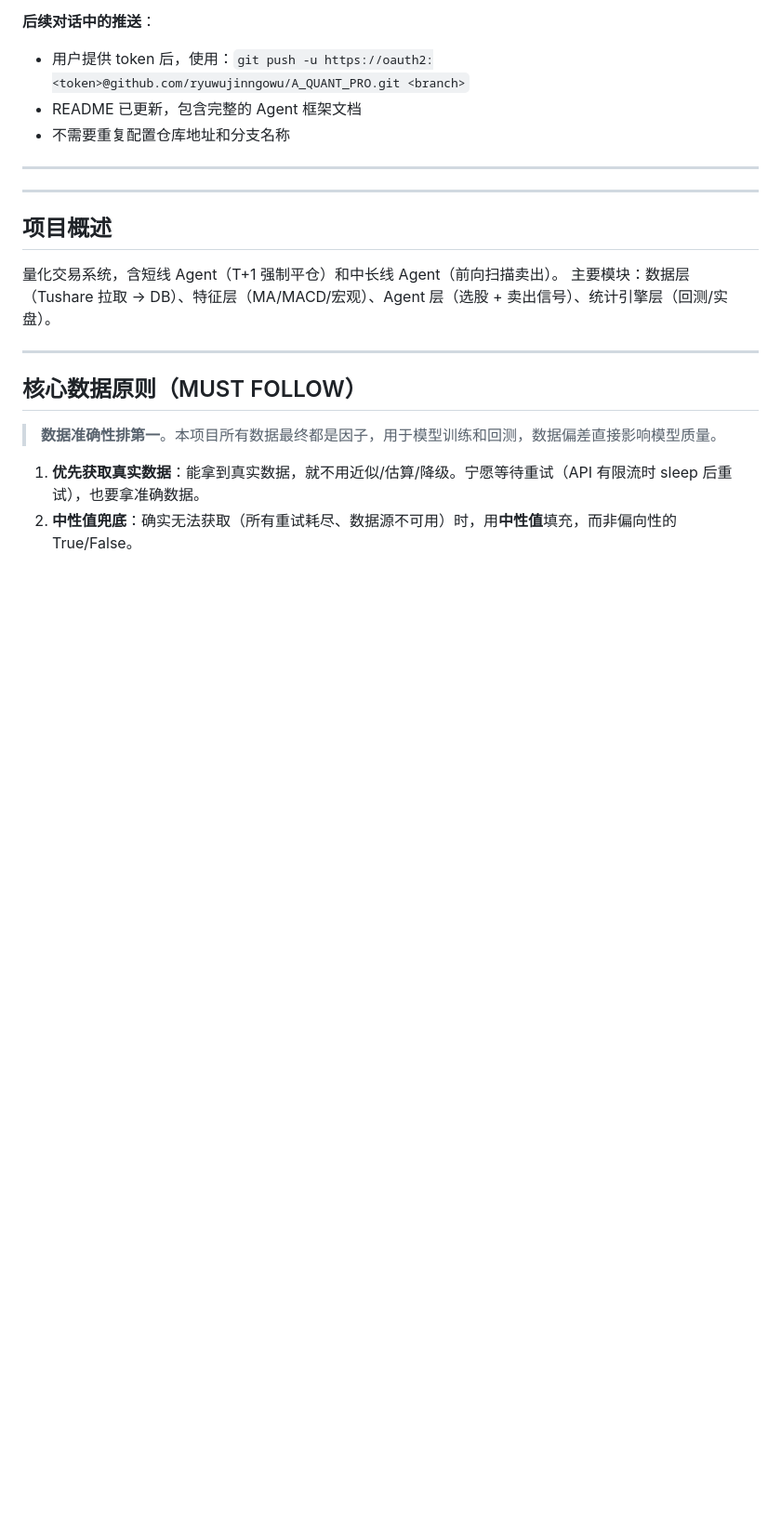
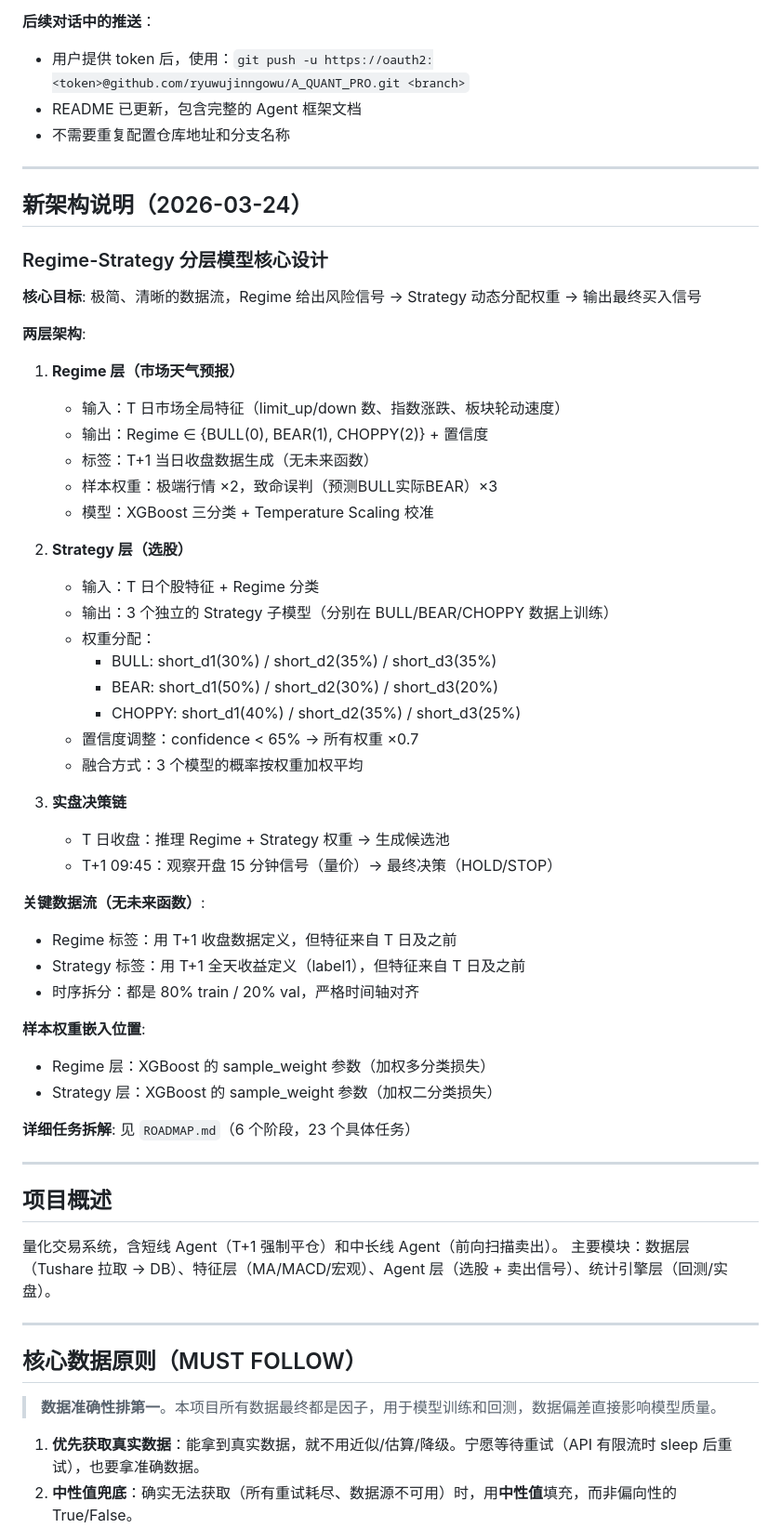
Before and after one commit to ryuwujinngowu/A_QUANT_PRO, a Markdown page: CLAUDE.md, the part around one of its changes. Shown at 93% size. Rendered like a GitHub page; blank space fills up the shorter version.

```diff
--- a/CLAUDE.md
+++ b/CLAUDE.md
@@ -22,6 +23,46 @@
 - 不需要重复配置仓库地址和分支名称
 
 ---
+
+## 新架构说明（2026-03-24）
+
+### Regime-Strategy 分层模型核心设计
+
+**核心目标**: 极简、清晰的数据流，Regime 给出风险信号 → Strategy 动态分配权重 → 输出最终买入信号
+
+**两层架构**:
+
+1. **Regime 层（市场天气预报）**
+   - 输入：T 日市场全局特征（limit_up/down 数、指数涨跌、板块轮动速度）
+   - 输出：Regime ∈ {BULL(0), BEAR(1), CHOPPY(2)} + 置信度
+   - 标签：T+1 当日收盘数据生成（无未来函数）
+   - 样本权重：极端行情 ×2，致命误判（预测BULL实际BEAR）×3
+   - 模型：XGBoost 三分类 + Temperature Scaling 校准
+
+2. **Strategy 层（选股）**
+   - 输入：T 日个股特征 + Regime 分类
+   - 输出：3 个独立的 Strategy 子模型（分别在 BULL/BEAR/CHOPPY 数据上训练）
+   - 权重分配：
+     - BULL: short_d1(30%) / short_d2(35%) / short_d3(35%)
+     - BEAR: short_d1(50%) / short_d2(30%) / short_d3(20%)
+     - CHOPPY: short_d1(40%) / short_d2(35%) / short_d3(25%)
+   - 置信度调整：confidence < 65% → 所有权重 ×0.7
+   - 融合方式：3 个模型的概率按权重加权平均
+
+3. **实盘决策链**
+   - T 日收盘：推理 Regime + Strategy 权重 → 生成候选池
+   - T+1 09:45：观察开盘 15 分钟信号（量价）→ 最终决策（HOLD/STOP）
+
+**关键数据流（无未来函数）**:
+- Regime 标签：用 T+1 收盘数据定义，但特征来自 T 日及之前
+- Strategy 标签：用 T+1 全天收益定义（label1），但特征来自 T 日及之前
+- 时序拆分：都是 80% train / 20% val，严格时间轴对齐
+
+**样本权重嵌入位置**:
+- Regime 层：XGBoost 的 sample_weight 参数（加权多分类损失）
+- Strategy 层：XGBoost 的 sample_weight 参数（加权二分类损失）
+
+**详细任务拆解**: 见 `ROADMAP.md`（6 个阶段，23 个具体任务）
 
 ---
 
```
Also changed, not shown: other parts of CLAUDE.md (+2 -1 lines), ROADMAP.md (added, +517 -0 lines).
